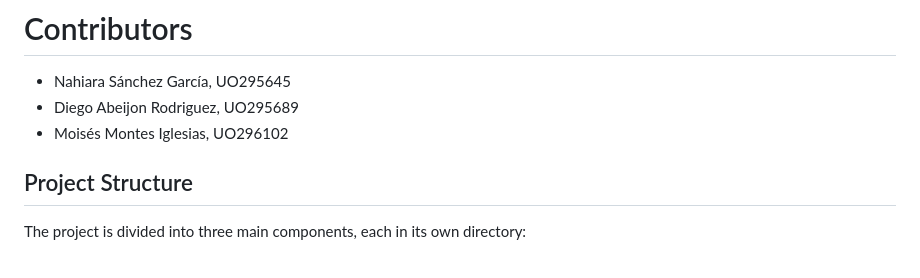
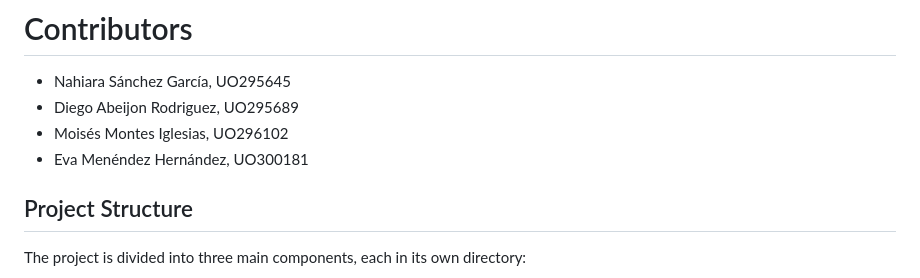
Before and after one commit to Arquisoft/yovi_es1b, a Markdown page: README.md, the part around the change. Drawn GitHub-style.

```diff
--- a/README.md
+++ b/README.md
@@ -12,6 +12,7 @@ This project is a template with some basic functionality for the ASW labs.
 - Nahiara Sánchez García, UO295645
 - Diego Abeijon Rodriguez, UO295689
 - Moisés Montes Iglesias, UO296102
+- Eva Menéndez Hernández, UO300181
 
 ## Project Structure
 
```
